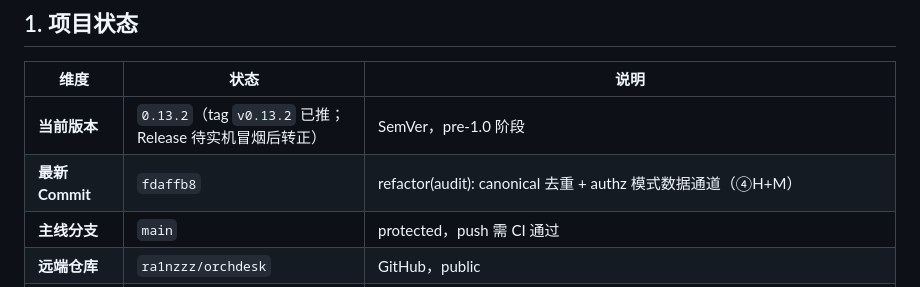
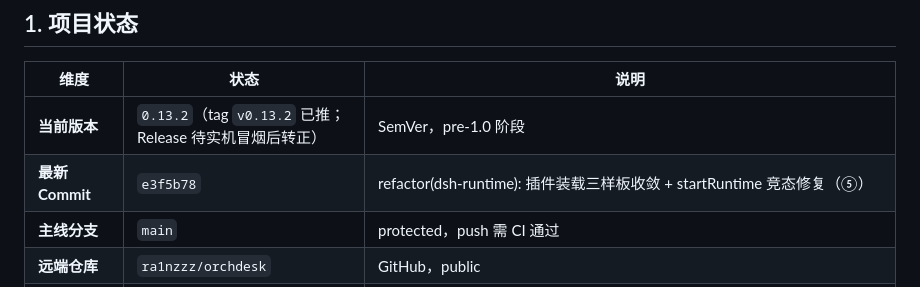
Before and after one commit to ra1nzzz/orchdesk, a Markdown page: docs/00-项目/CHECKPOINT.md, the part around the change. Drawn GitHub-style.

Commit message:
docs(CHECKPOINT): 更新最新 Commit 至 e3f5b78（⑤ dsh-runtime 重构）

```diff
--- a/docs/00-项目/CHECKPOINT.md
+++ b/docs/00-项目/CHECKPOINT.md
@@ -10,7 +10,7 @@
 | 维度 | 状态 | 说明 |
 |------|------|------|
 | **当前版本** | `0.13.2`（tag `v0.13.2` 已推；Release 待实机冒烟后转正） | SemVer，pre-1.0 阶段 |
-| **最新 Commit** | `fdaffb8` | refactor(audit): canonical 去重 + authz 模式数据通道（④H+M） |
+| **最新 Commit** | `e3f5b78` | refactor(dsh-runtime): 插件装载三样板收敛 + startRuntime 竞态修复（⑤） |
 | **主线分支** | `main` | protected，push 需 CI 通过 |
 | **远端仓库** | `ra1nzzz/orchdesk` | GitHub，public |
 | **最新 Release** | [v0.12.0](https://github.com/ra1nzzz/orchdesk/releases/tag/v0.12.0)（`v0.13.0` 已本地打包、待推） | 由 `v*` tag 触发 CI：tsc → electron-builder（nsis + portable）→ 上传资产为 **Draft**；需人工补 notes 并转正（`gh release edit v0.12.0 --notes-file … --draft=false`）——CI 不会自动发布。v0.13.0 产物已出（Setup 88,081,451 B / portable 87,736,328 B，sha512 与 `latest.yml` 一致，asar 195 文件校验通过），**待桌面会话实机冒烟后再推 Release** |
```
